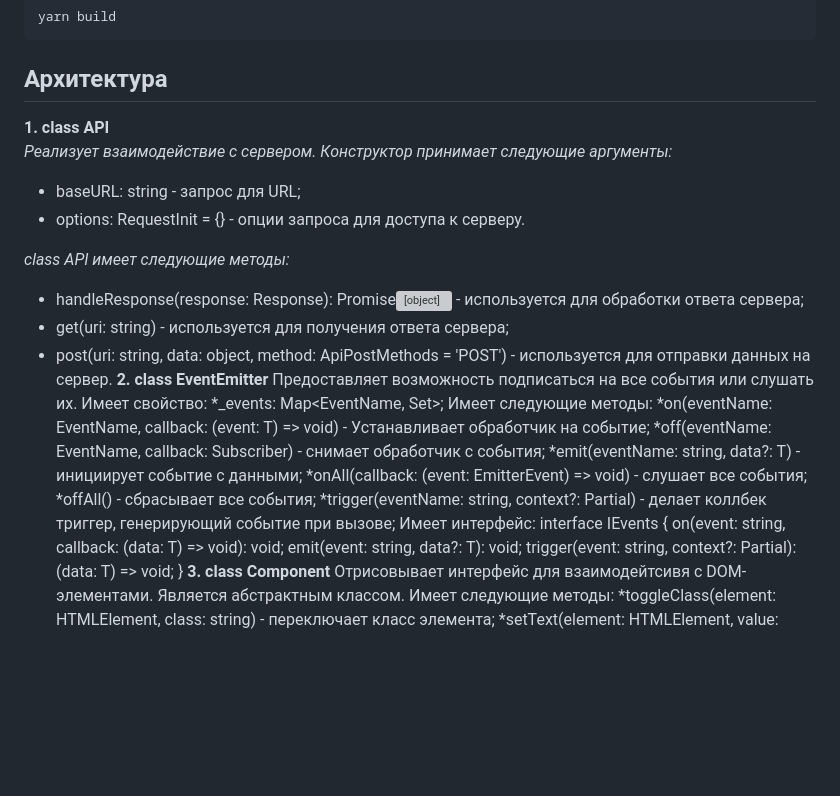
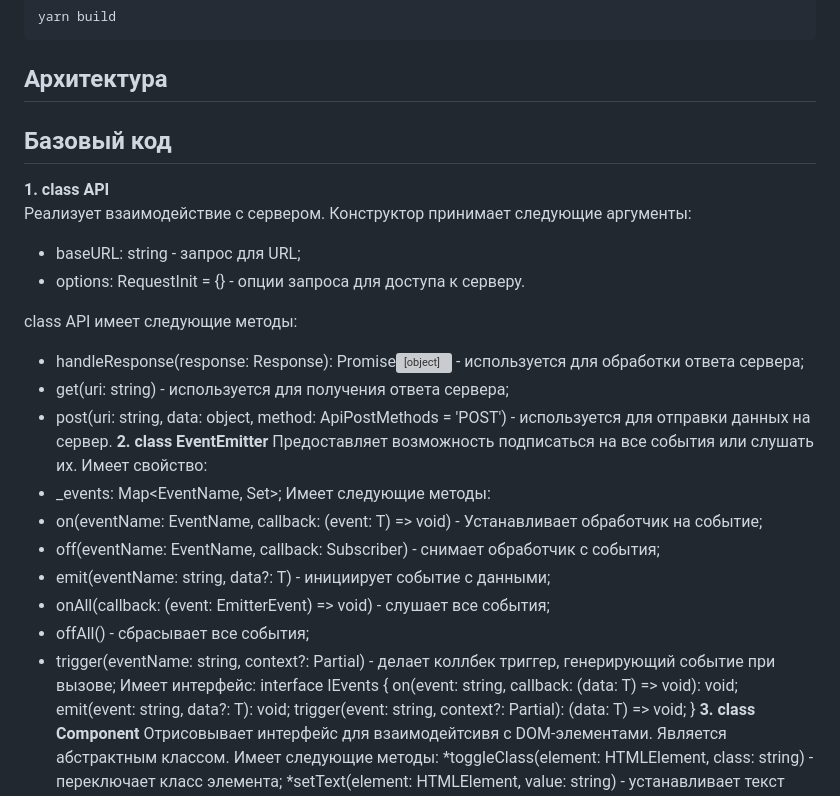
Before and after one commit to etozhekoala/web-larek-frontend, a Markdown page: README.md, the part around the change. Drawn GitHub-style; blank space fills up the shorter version; grey boxes are pictures that could not be loaded.

Commit message:
feat: поправить описание

````diff
--- a/README.md
+++ b/README.md
@@ -41,26 +41,27 @@ npm run build
 yarn build
 ```
 ## Архитектура
+## Базовый код
 **1. class API**<br>
-  <i>Реализует взаимодействие с сервером. Конструктор принимает следующие аргументы:</i>
+  Реализует взаимодействие с сервером. Конструктор принимает следующие аргументы:
 
   - baseURL: string - запрос для URL;
   - options: RequestInit = {} - опции запроса для доступа к серверу.
 
-  <i>class API имеет следующие методы:</i>
+  class API имеет следующие методы:
   - handleResponse(response: Response): Promise<object> - используется для обработки ответа сервера;
   - get(uri: string) - используется для получения ответа сервера;
   - post(uri: string, data: object, method: ApiPostMethods = 'POST') - используется для отправки данных на сервер.
 **2. class EventEmitter**
   Предоставляет возможность подписаться на все события или слушать их. Имеет свойство:
-  *_events: Map<EventName, Set<Subscriber>>;
+  - _events: Map<EventName, Set<Subscriber>>;
   Имеет следующие методы:
-  *on<T extends object>(eventName: EventName, callback: (event: T) => void) - Устанавливает обработчик на событие;
-  *off(eventName: EventName, callback: Subscriber) - снимает обработчик с события;
-  *emit<T extends object>(eventName: string, data?: T) - инициирует событие с данными;
-  *onAll(callback: (event: EmitterEvent) => void)  - слушает все события;
-  *offAll() - сбрасывает все события;
-  *trigger<T extends object>(eventName: string, context?: Partial<T>) - делает коллбек триггер, генерирующий событие при вызове;
+  - on<T extends object>(eventName: EventName, callback: (event: T) => void) - Устанавливает обработчик на событие;
+  - off(eventName: EventName, callback: Subscriber) - снимает обработчик с события;
+  - emit<T extends object>(eventName: string, data?: T) - инициирует событие с данными;
+  - onAll(callback: (event: EmitterEvent) => void)  - слушает все события;
+  - offAll() - сбрасывает все события;
+  - trigger<T extends object>(eventName: string, context?: Partial<T>) - делает коллбек триггер, генерирующий событие при вызове;
   Имеет интерфейс:
     interface IEvents {
     on(event: string, callback: (data: T) => void): void;
````
